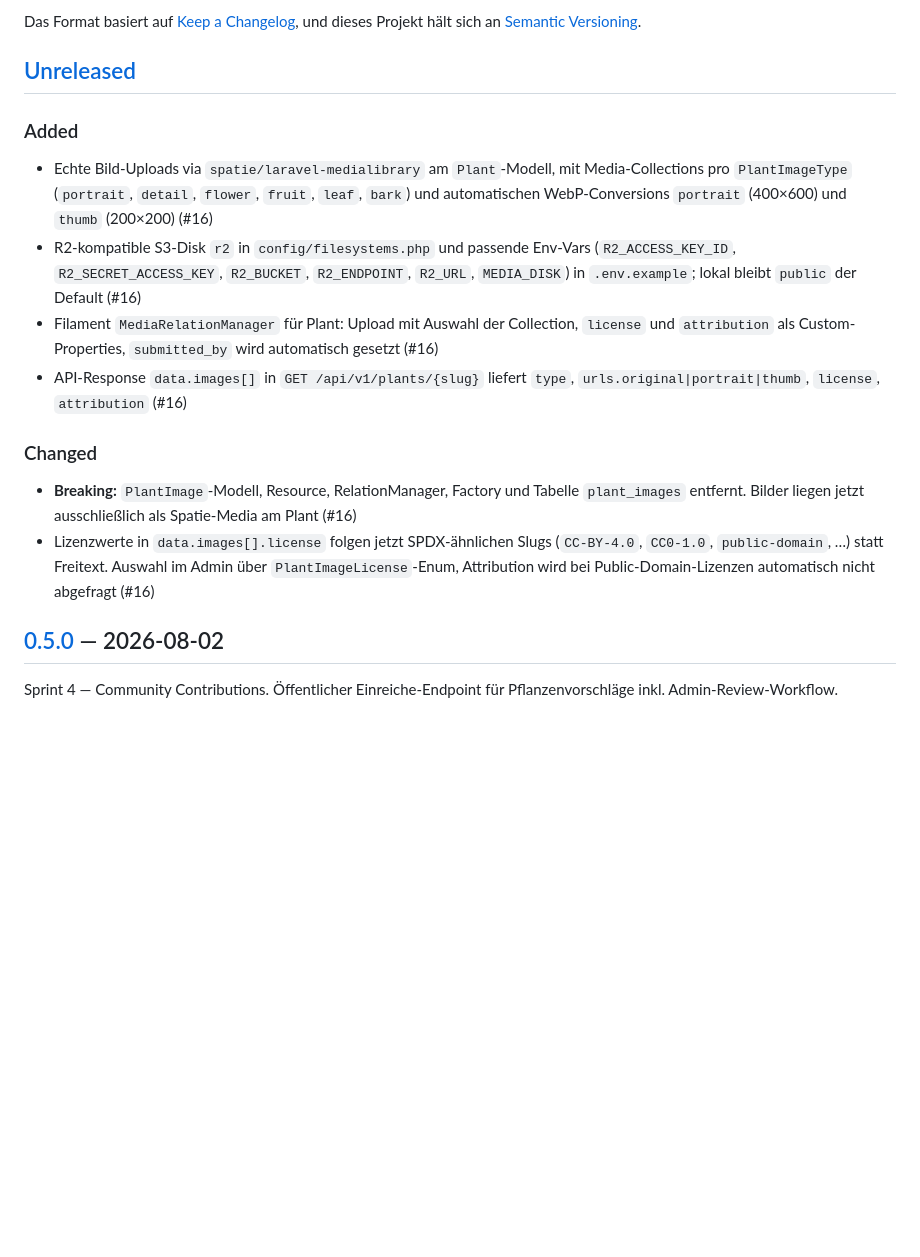
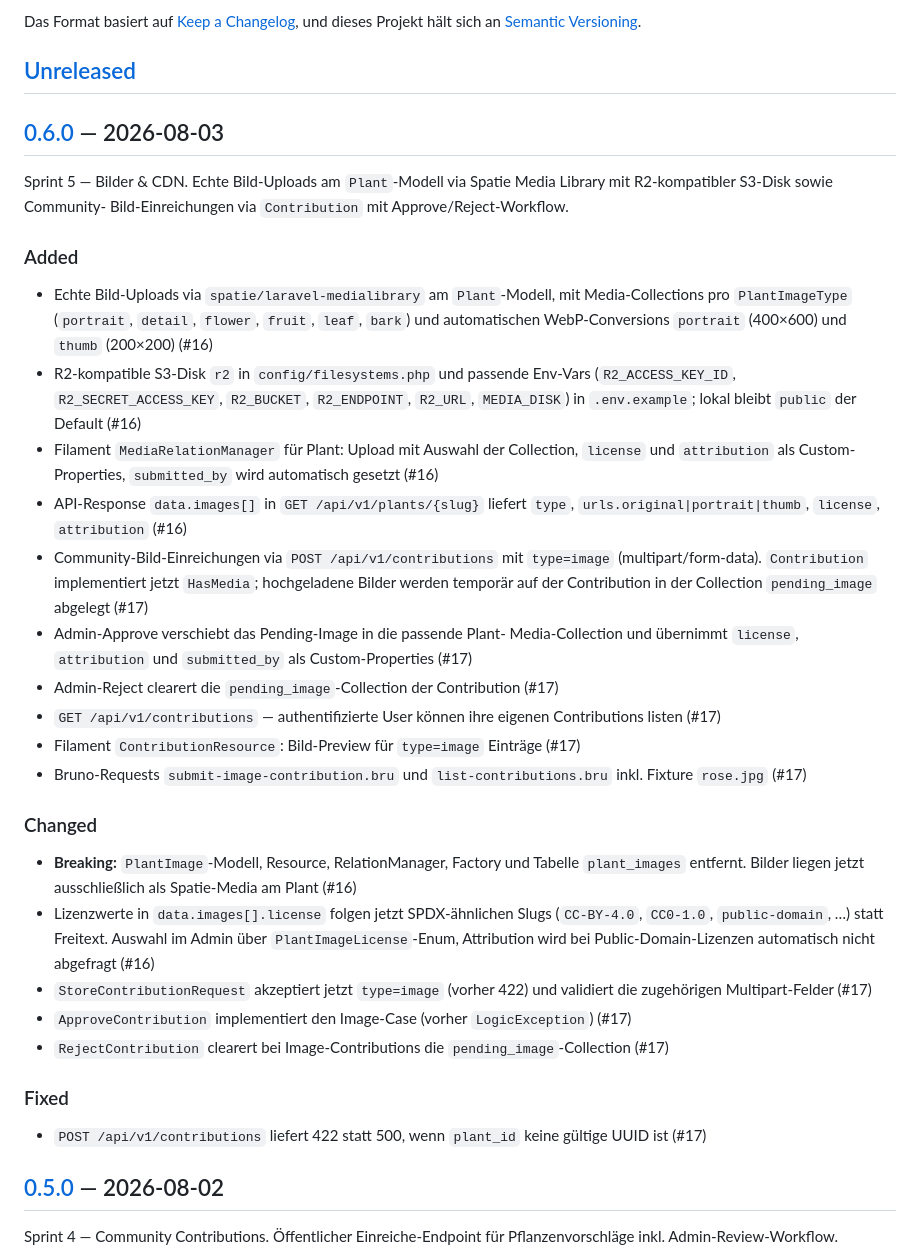
Before and after one commit to Gartenwerk-Digital/plantdb-api, a Markdown page: CHANGELOG.md, the part around one of its changes. Rendered like a GitHub page; blank space fills up the shorter version.

Commit message:
chore: changelog for v0.6.0
Sprint 5 — Bilder & CDN.

Co-Authored-By: Claude Opus 4.7 <noreply@anthropic.com>

```diff
--- a/CHANGELOG.md
+++ b/CHANGELOG.md
@@ -6,6 +6,12 @@ Das Format basiert auf [Keep a Changelog](https://keepachangelog.com/de/1.1.0/),
 und dieses Projekt hält sich an [Semantic Versioning](https://semver.org/lang/de/).
 
 ## [Unreleased]
+
+## [0.6.0] — 2026-08-03
+
+Sprint 5 — Bilder & CDN. Echte Bild-Uploads am `Plant`-Modell via
+Spatie Media Library mit R2-kompatibler S3-Disk sowie Community-
+Bild-Einreichungen via `Contribution` mit Approve/Reject-Workflow.
 
 ### Added
 - Echte Bild-Uploads via `spatie/laravel-medialibrary` am `Plant`-Modell,
@@ -22,6 +28,21 @@ und dieses Projekt hält sich an [Semantic Versioning](https://semver.org/lang/d
 - API-Response `data.images[]` in `GET /api/v1/plants/{slug}` liefert
   `type`, `urls.original|portrait|thumb`, `license`, `attribution`
   (#16)
+- Community-Bild-Einreichungen via `POST /api/v1/contributions` mit
+  `type=image` (multipart/form-data). `Contribution` implementiert jetzt
+  `HasMedia`; hochgeladene Bilder werden temporär auf der Contribution
+  in der Collection `pending_image` abgelegt (#17)
+- Admin-Approve verschiebt das Pending-Image in die passende Plant-
+  Media-Collection und übernimmt `license`, `attribution` und
+  `submitted_by` als Custom-Properties (#17)
+- Admin-Reject clearert die `pending_image`-Collection der Contribution
+  (#17)
+- `GET /api/v1/contributions` — authentifizierte User können ihre
+  eigenen Contributions listen (#17)
+- Filament `ContributionResource`: Bild-Preview für `type=image`
+  Einträge (#17)
+- Bruno-Requests `submit-image-contribution.bru` und
+  `list-contributions.bru` inkl. Fixture `rose.jpg` (#17)
 
 ### Changed
 - **Breaking:** `PlantImage`-Modell, Resource, RelationManager,
@@ -31,6 +52,16 @@ und dieses Projekt hält sich an [Semantic Versioning](https://semver.org/lang/d
   Slugs (`CC-BY-4.0`, `CC0-1.0`, `public-domain`, …) statt Freitext.
   Auswahl im Admin über `PlantImageLicense`-Enum, Attribution wird bei
   Public-Domain-Lizenzen automatisch nicht abgefragt (#16)
+- `StoreContributionRequest` akzeptiert jetzt `type=image` (vorher
+  422) und validiert die zugehörigen Multipart-Felder (#17)
+- `ApproveContribution` implementiert den Image-Case (vorher
+  `LogicException`) (#17)
+- `RejectContribution` clearert bei Image-Contributions die
+  `pending_image`-Collection (#17)
+
+### Fixed
+- `POST /api/v1/contributions` liefert 422 statt 500, wenn `plant_id`
+  keine gültige UUID ist (#17)
 
 ## [0.5.0] — 2026-08-02
 
```
Also changed, not shown: other parts of CHANGELOG.md (+2 -1 lines).
